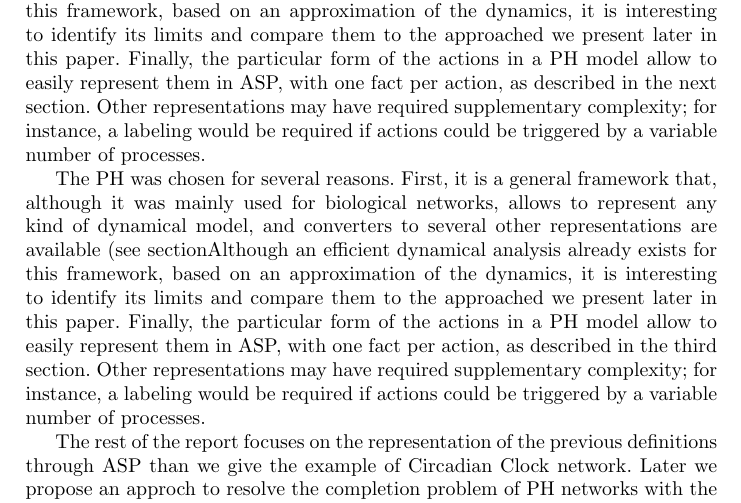
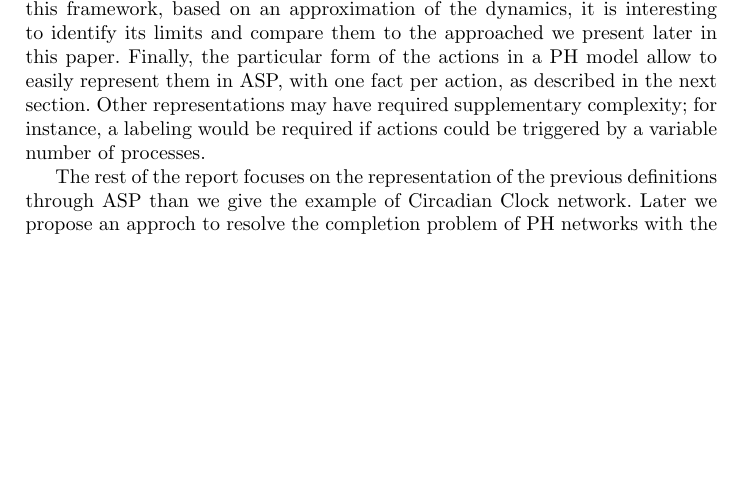
Before and after one commit to EmnaBenAbdallah/CMSB-15, a LaTeX thesis (main.tex, which reads parts/processHitting.tex): part of page 5 of 10, cut so that both start at the same text, the shorter picture padded with empty space. The pictures show the PDF file main.pdf that the author committed with the source.

Commit message:
modification de la dernière paragraphe de la section du PH

```diff
--- a/parts/processHitting.tex
+++ b/parts/processHitting.tex
@@ -175,21 +175,5 @@ if actions could be triggered by a variable number of processes.
 
 %Parler de l'asynchrone model
 
-The PH was chosen for several reasons.
-First, it is a general framework that,
-although it was mainly used for biological networks,
-allows to represent any kind of dynamical model,
-and converters to several other representations are available (see section%~\ref{comparison}).
-Although an efficient dynamical analysis already exists for this framework,
-based on an approximation of the dynamics,
-it is interesting to identify its limits
-and compare them to the approached we present later in this paper.
-Finally, the particular form of the actions in a PH model allow
-to easily represent them in ASP,
-with one fact per action, as described in the third section.
-Other representations may have required supplementary complexity;
-for instance, a labeling would be required
-if actions could be triggered by a variable number of processes.
-
 
 The rest of the report focuses on the representation of the previous definitions through ASP than we give the example of Circadian Clock network. Later we propose an approch to resolve the completion problem of PH networks with the use of ASP.
```
Also changed, not shown: main.pdf, 8 other files.
